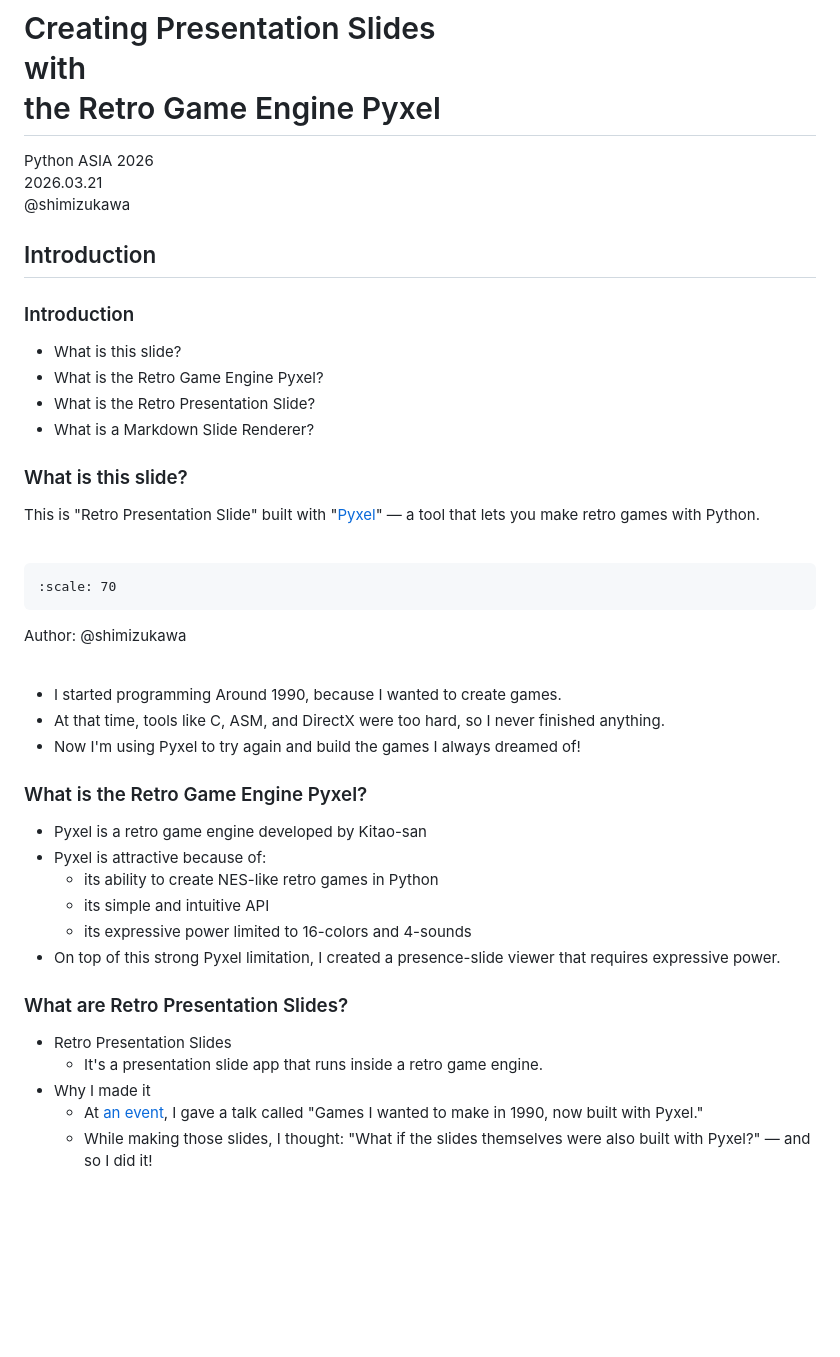
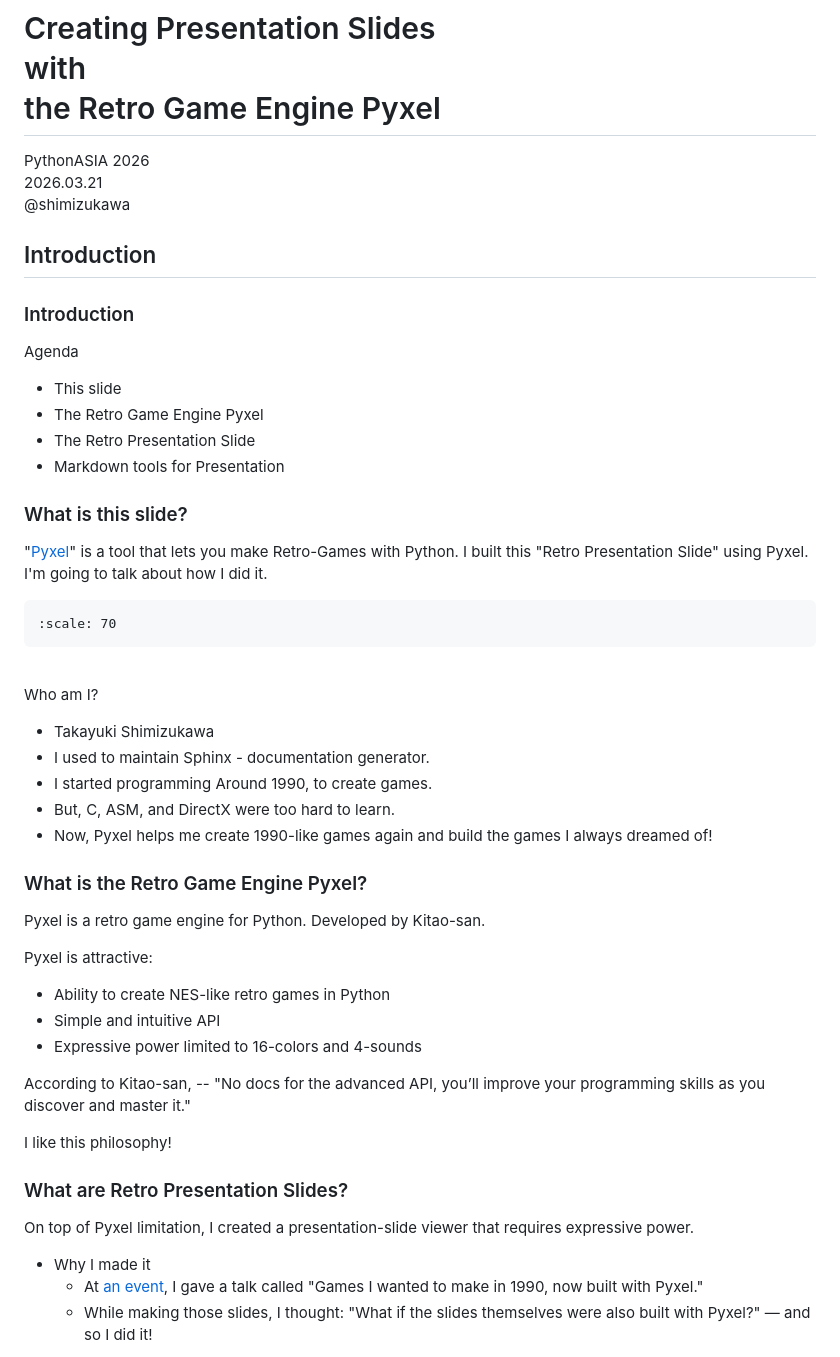
Before and after one commit to shimizukawa/pyxel-slide-pyasia-2026, a Markdown page: pyxel-slide/slide-en.md, the part around the change. Drawn GitHub-style; blank space fills up the shorter version.

Commit message:
update slides

````diff
--- a/pyxel-slide/slide-en.md
+++ b/pyxel-slide/slide-en.md
@@ -1,6 +1,6 @@
 # Creating Presentation Slides <br> with <br> the Retro Game Engine Pyxel
 
-Python ASIA 2026 \
+PythonASIA 2026 \
 2026.03.21 \
 @shimizukawa
 
@@ -8,16 +8,18 @@ Python ASIA 2026 \
 
 ### Introduction
 
-- What is this slide?
-- What is the Retro Game Engine Pyxel?
-- What is the Retro Presentation Slide?
-- What is a Markdown Slide Renderer?
+Agenda
+
+- This slide
+- The Retro Game Engine Pyxel
+- The Retro Presentation Slide
+- Markdown tools for Presentation
 
 ### What is this slide?
 
-This is "Retro Presentation Slide" built with "[Pyxel]" — a tool that lets you make retro games with Python.
-
-<br>
+"[Pyxel]" is a tool that lets you make Retro-Games with Python.
+I built this "Retro Presentation Slide" using Pyxel.
+I'm going to talk about how I did it.
 
 [Pyxel]: https://github.com/kitao/pyxel
 
@@ -25,28 +27,36 @@ This is "Retro Presentation Slide" built with "[Pyxel]" — a tool that lets you
 :scale: 70
 ```
 
-Author: @shimizukawa
-
 <br>
 
-- I started programming Around 1990, because I wanted to create games.
-- At that time, tools like C, ASM, and DirectX were too hard, so I never finished anything.
-- Now I'm using Pyxel to try again and build the games I always     dreamed of!
+Who am I?
+
+- Takayuki Shimizukawa
+- I used to maintain Sphinx - documentation generator.
+- I started programming Around 1990, to create games.
+- But, C, ASM, and DirectX were too hard to learn.
+- Now, Pyxel helps me create 1990-like games again and build the   games I always dreamed of!
 
 ### What is the Retro Game Engine Pyxel?
 
-- Pyxel is a retro game engine developed by Kitao-san
-- Pyxel is attractive because of:
-  - its ability to create NES-like retro games in Python
-  - its simple and intuitive API
-  - its expressive power limited to 16-colors and 4-sounds
-- On top of this strong Pyxel limitation, I created a presence-slide viewer that requires expressive power.
+Pyxel is a retro game engine for Python.
+Developed by Kitao-san.
+
+Pyxel is attractive:
+
+- Ability to create NES-like retro games in Python
+- Simple and intuitive API
+- Expressive power limited to 16-colors and 4-sounds
+
+According to Kitao-san,
+-- "No docs for the advanced API, you’ll improve your programming skills as you discover and master it."
+
+I like this philosophy!
 
 ### What are Retro Presentation Slides?
 
+On top of Pyxel limitation, I created a presentation-slide viewer that requires expressive power.
 
-- Retro Presentation Slides
-  - It's a presentation slide app that runs inside a retro game engine.
 - Why I made it
   - At [an event], I gave a talk called "Games I wanted to make in 1990, now built with Pyxel."
   - While making those slides, I thought: "What if the slides themselves were also built with Pyxel?" — and so I did it!
````
